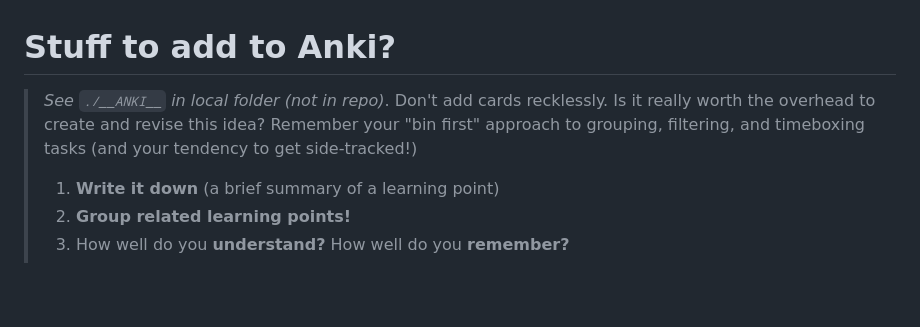
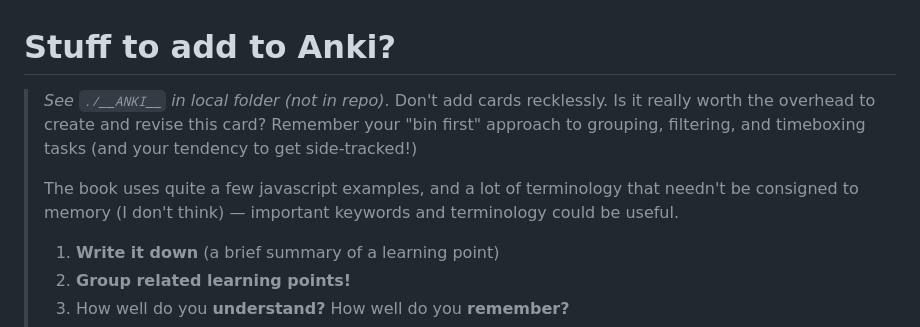
Before and after one commit to badlydrawnrob/elm-playground, a Markdown page: elm-in-action/README.md, the part around the change. GitHub-like rendering; blank space fills up the shorter version.

Commit message:
Add a note
The book does go into a lot of detail and terminology, for instance describing DOM and Elm runtime etc, which might be better shown with a simple diagram rather than wordy text.

```diff
--- a/elm-in-action/README.md
+++ b/elm-in-action/README.md
@@ -1,6 +1,8 @@
 # Stuff to add to Anki?
 
-> _See `./__ANKI__` in local folder (not in repo)_. Don't add cards recklessly. Is it really worth the overhead to create and revise this idea? Remember your "bin first" approach to grouping, filtering, and timeboxing tasks (and your tendency to get side-tracked!)
+> _See `./__ANKI__` in local folder (not in repo)_. Don't add cards recklessly. Is it really worth the overhead to create and revise this card? Remember your "bin first" approach to grouping, filtering, and timeboxing tasks (and your tendency to get side-tracked!)
+>
+> The book uses quite a few javascript examples, and a lot of terminology that needn't be consigned to memory (I don't think) — important keywords and terminology could be useful.
 >
 > 1. **Write it down** (a brief summary of a learning point)
 > 2. **Group related learning points!**
```
